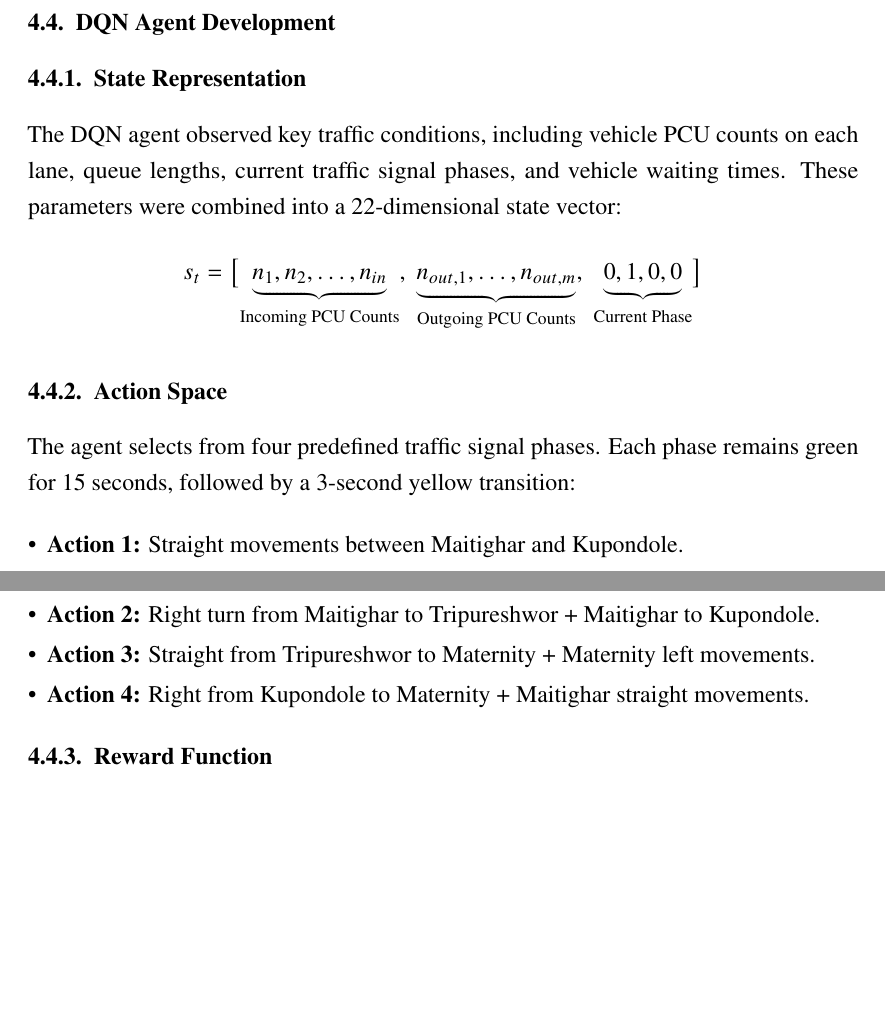
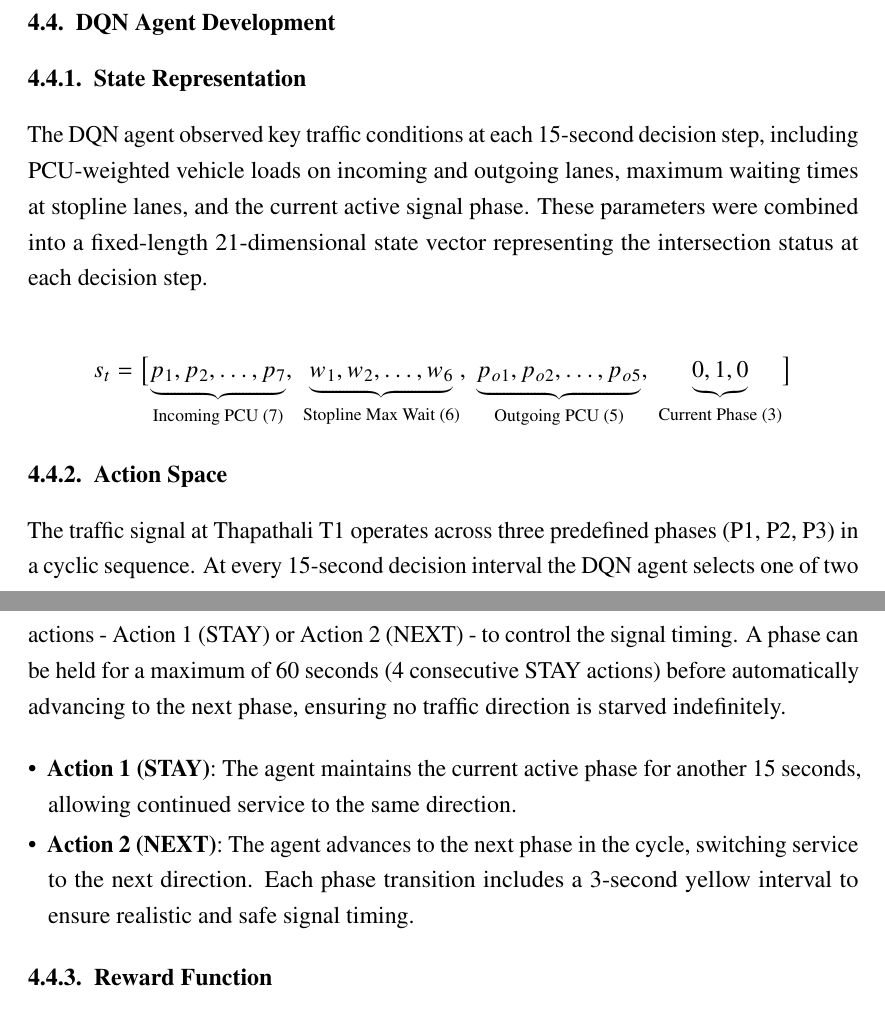
Before and after one commit to pratyoush-silwal/project-pdf, a LaTeX thesis (project.tex, which reads src/chapters/systemArchitectureAndMethodology.tex): two parts of pages 26 and 27 of 61, joined at a grey line, cut so that both start at the same text, the shorter picture padded with empty space. Compiled offline with pdfLaTeX.

Commit message:
new fixes

```diff
--- a/src/chapters/systemArchitectureAndMethodology.tex
+++ b/src/chapters/systemArchitectureAndMethodology.tex
@@ -112,22 +112,26 @@ To interact with the simulation in real-time, the \gls{traci} interface is used.
 \label{sec:dqn_development}
 
 \subsection{State Representation}
-\noindent The \gls{dqn} agent observed key traffic conditions, including vehicle PCU counts on each lane, queue lengths, current traffic signal phases, and vehicle waiting times. These parameters were combined into a 22-dimensional state vector:
+The \gls{dqn} agent observed key traffic conditions at each 15-second decision step, including PCU-weighted vehicle loads on incoming and outgoing lanes, maximum waiting times at stopline lanes, and the current active signal phase. These parameters were combined into a fixed-length 21-dimensional state vector representing the intersection status at each decision step.
+
+
 \[
 s_t = \bigl[
-\underbrace{n_1, n_2, \dots, n_{in}}_{\text{Incoming PCU Counts}}, \;
-\underbrace{n_{out,1}, \dots, n_{out,m}}_{\text{Outgoing PCU Counts}}, \;
-\underbrace{0, 1, 0, 0}_{\text{Current Phase}}
+  \underbrace{p_1, p_2, \dots, p_7}_{\text{Incoming PCU (7)}}, \;
+  \underbrace{w_1, w_2, \dots, w_6}_{\text{Stopline Max Wait (6)}}, \;
+  \underbrace{p_{o1}, p_{o2}, \dots, p_{o5}}_{\text{Outgoing PCU (5)}}, \;
+  \underbrace{0, 1, 0}_{\text{Current Phase (3)}}
 \bigr]
 \]
 
+
 \subsection{Action Space}
-\noindent The agent selects from four predefined traffic signal phases. Each phase remains green for 15 seconds, followed by a 3-second yellow transition:
+
+The traffic signal at Thapathali T1 operates across three predefined phases (P1, P2, P3) in a cyclic sequence. At every 15-second decision interval the DQN agent selects one of two actions - Action 1 (STAY) or Action 2 (NEXT) - to control the signal timing. A phase can be held for a maximum of 60 seconds (4 consecutive STAY actions) before automatically advancing to the next phase, ensuring no traffic direction is starved indefinitely.
 \begin{itemize}
-    \item \textbf{Action 1:} Straight movements between Maitighar and Kupondole.
-    \item \textbf{Action 2:} Right turn from Maitighar to Tripureshwor + Maitighar to Kupondole.
-    \item \textbf{Action 3:} Straight from Tripureshwor to Maternity + Maternity left movements.
-    \item \textbf{Action 4:} Right from Kupondole to Maternity + Maitighar straight movements.
+  \item \textbf{Action 1 (STAY)}:
+The agent maintains the current active phase for another 15 seconds, allowing continued service to the same direction.
+  \item \textbf{Action 2 (NEXT)}: The agent advances to the next phase in the cycle, switching service to the next direction. Each phase transition includes a 3-second yellow interval to ensure realistic and safe signal timing.
 \end{itemize}
 
 \subsection{Reward Function}
```
